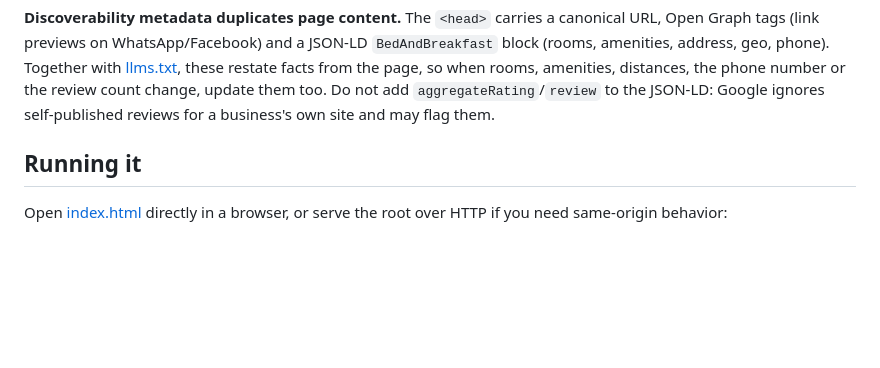
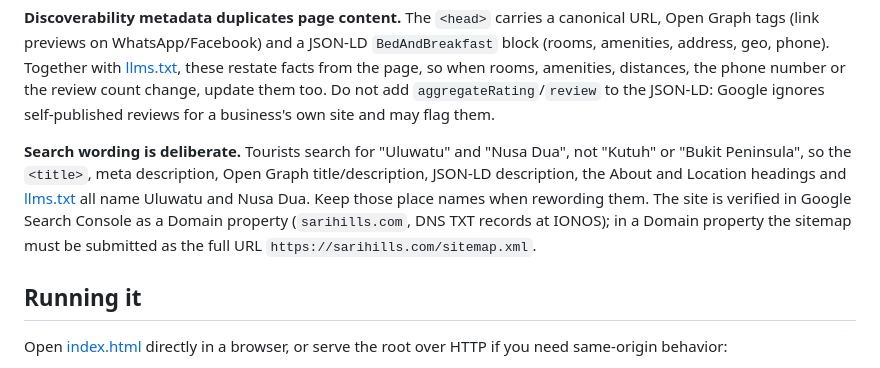
Before and after one commit to SergeProtection/sarihillsweb, a Markdown page: CLAUDE.md, the part around the change. GitHub-like rendering; blank space fills up the shorter version.

Commit message:
Document search wording and Search Console setup in CLAUDE.md
Co-Authored-By: Claude Opus 5.5 <noreply@anthropic.com>

````diff
--- a/CLAUDE.md
+++ b/CLAUDE.md
@@ -23,6 +23,8 @@ llms.txt        plain-text summary of the guesthouse for AI assistants
 ```
 
 **Discoverability metadata duplicates page content.** The `<head>` carries a canonical URL, Open Graph tags (link previews on WhatsApp/Facebook) and a JSON-LD `BedAndBreakfast` block (rooms, amenities, address, geo, phone). Together with [llms.txt](llms.txt), these restate facts from the page, so when rooms, amenities, distances, the phone number or the review count change, update them too. Do not add `aggregateRating`/`review` to the JSON-LD: Google ignores self-published reviews for a business's own site and may flag them.
+
+**Search wording is deliberate.** Tourists search for "Uluwatu" and "Nusa Dua", not "Kutuh" or "Bukit Peninsula", so the `<title>`, meta description, Open Graph title/description, JSON-LD description, the About and Location headings and [llms.txt](llms.txt) all name Uluwatu and Nusa Dua. Keep those place names when rewording them. The site is verified in Google Search Console as a Domain property (`sarihills.com`, DNS TXT records at IONOS); in a Domain property the sitemap must be submitted as the full URL `https://sarihills.com/sitemap.xml`.
 
 ## Running it
 
````
